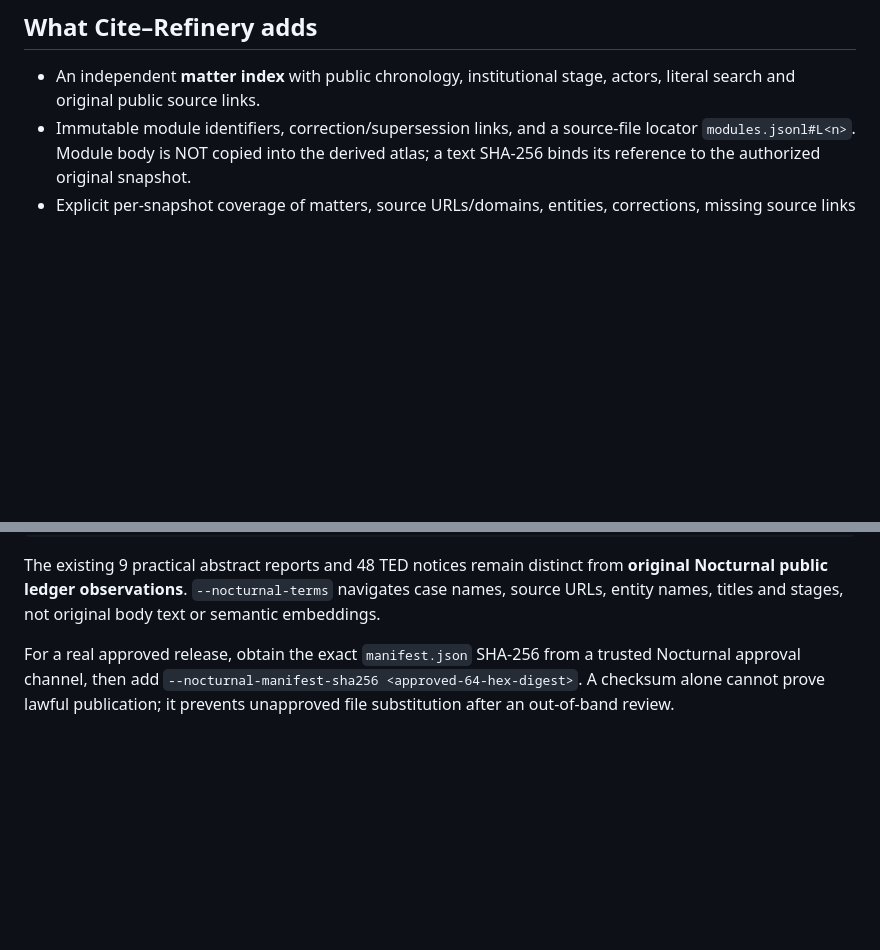
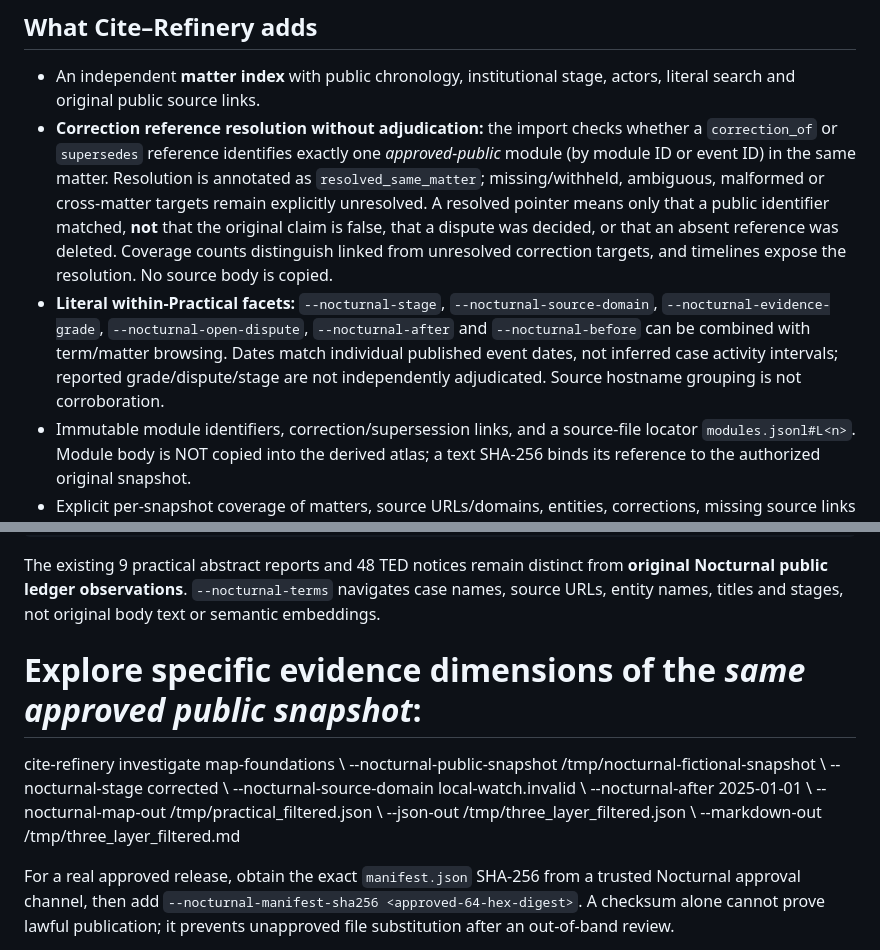
Before and after one commit to Spectating101/cite-refinery, a Markdown page: docs/NOCTURNAL_PUBLIC_PRACTICAL_ATLAS_V1.md, 2 parts joined by grey strips. GitHub-like rendering; blank space fills up the shorter version.

Commit message:
docs(practical): describe correction-reference uncertainty and source/time browse facets

```diff
--- a/docs/NOCTURNAL_PUBLIC_PRACTICAL_ATLAS_V1.md
+++ b/docs/NOCTURNAL_PUBLIC_PRACTICAL_ATLAS_V1.md
@@ -19,6 +19,8 @@ The snapshot's own publication approval is a **necessary input**, not proof of t
 ## What Cite–Refinery adds
 
 - An independent **matter index** with public chronology, institutional stage, actors, literal search and original public source links.
+- **Correction reference resolution without adjudication:** the import checks whether a `correction_of` or `supersedes` reference identifies exactly one *approved-public* module (by module ID or event ID) in the same matter. Resolution is annotated as `resolved_same_matter`; missing/withheld, ambiguous, malformed or cross-matter targets remain explicitly unresolved. A resolved pointer means only that a public identifier matched, **not** that the original claim is false, that a dispute was decided, or that an absent reference was deleted. Coverage counts distinguish linked from unresolved correction targets, and timelines expose the resolution. No source body is copied.
+- **Literal within-Practical facets:** `--nocturnal-stage`, `--nocturnal-source-domain`, `--nocturnal-evidence-grade`, `--nocturnal-open-dispute`, `--nocturnal-after` and `--nocturnal-before` can be combined with term/matter browsing. Dates match individual published event dates, not inferred case activity intervals; reported grade/dispute/stage are not independently adjudicated. Source hostname grouping is not corroboration.
 - Immutable module identifiers, correction/supersession links, and a source-file locator `modules.jsonl#L<n>`. Module body is NOT copied into the derived atlas; a text SHA-256 binds its reference to the authorized original snapshot.
 - Explicit per-snapshot coverage of matters, source URLs/domains, entities, corrections, missing source links and open dispute flags.
 - Incremental comparison with a previously generated Practical map: added modules, unchanged modules and opaque IDs no longer present in the current approved release. **Removed/withheld source text is never carried forward** by Cite–Refinery. A reused module ID with modified original text/content fails closed.
@@ -51,6 +53,17 @@ cite-refinery investigate map-foundations \
 
 The existing 9 practical abstract reports and 48 TED notices remain distinct from **original Nocturnal public ledger observations**. `--nocturnal-terms` navigates case names, source URLs, entity names, titles and stages, not original body text or semantic embeddings.
 
+
+# Explore specific evidence dimensions of the *same approved public snapshot*:
+cite-refinery investigate map-foundations \\
+  --nocturnal-public-snapshot /tmp/nocturnal-fictional-snapshot \\
+  --nocturnal-stage corrected \\
+  --nocturnal-source-domain local-watch.invalid \\
+  --nocturnal-after 2025-01-01 \\
+  --nocturnal-map-out /tmp/practical_filtered.json \\
+  --json-out /tmp/three_layer_filtered.json \\
+  --markdown-out /tmp/three_layer_filtered.md
+
 For a real approved release, obtain the exact `manifest.json` SHA-256 from a trusted Nocturnal approval channel, then add `--nocturnal-manifest-sha256 <approved-64-hex-digest>`. A checksum alone cannot prove lawful publication; it prevents unapproved file substitution after an out-of-band review.
 
 To compare a second **approved public** snapshot, pass `--previous-nocturnal-atlas /tmp/practical.json` and use new output paths. The same immutable module in both releases is not new corroboration. Missing previously public modules are flagged as no longer public; Cite–Refinery makes no deletion/retraction claim about why they disappeared.
```
